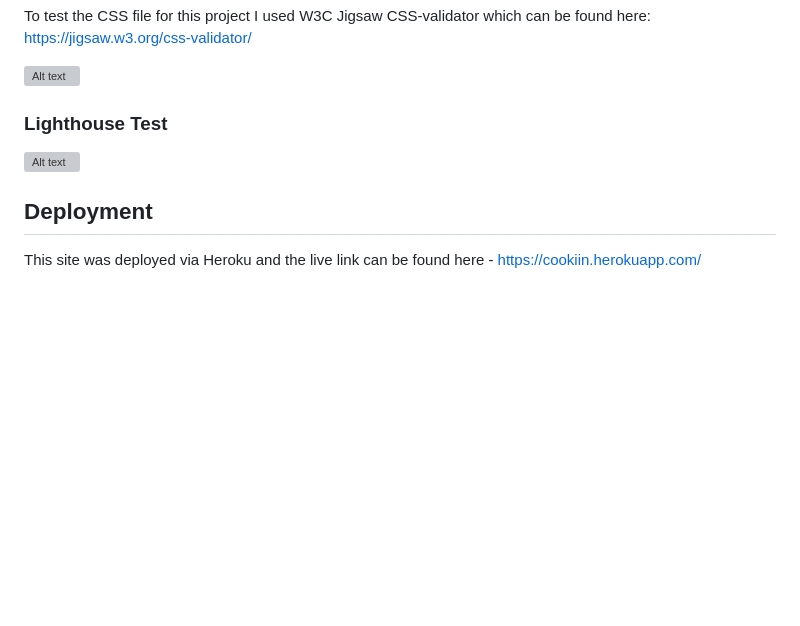
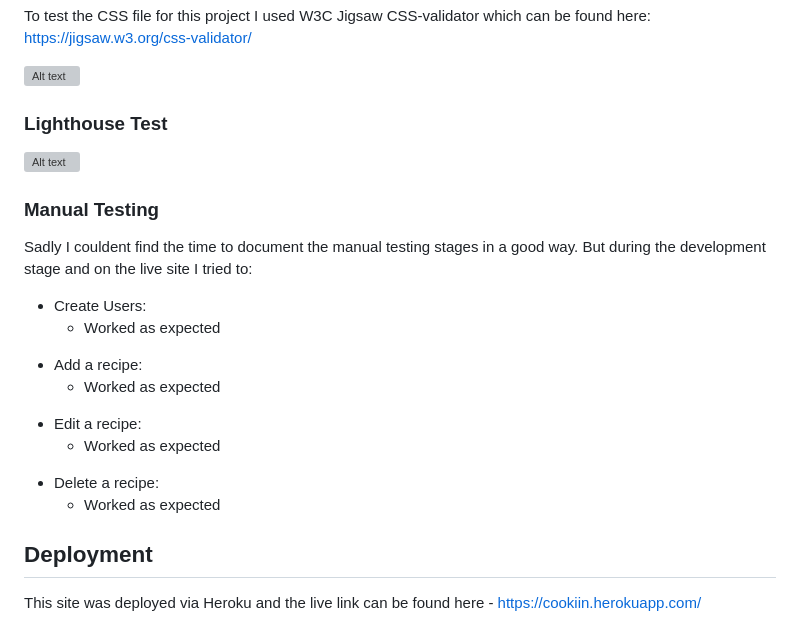
Before and after one commit to linusheinsvig/cookin, a Markdown page: README.md, the part around the change. GitHub-like rendering; blank space fills up the shorter version; grey boxes are pictures that could not be loaded.

Commit message:
Add Manual Testing to README

```diff
--- a/README.md
+++ b/README.md
@@ -173,6 +173,20 @@ https://jigsaw.w3.org/css-validator/
 
 ![Alt text](images/Ska%CC%88rmavbild-2023-08-03-kl.-09.13.49.webp)
 
+### Manual Testing
+Sadly I couldent find the time to document the manual testing stages in a good way.
+But during the development stage and on the live site I tried to:
+<ul>
+    <li>Create Users:</li>
+    <ul><li>Worked as expected</li></ul>
+    <li>Add a recipe:</li>
+    <ul><li>Worked as expected</li></ul>
+    <li>Edit a recipe:</li>
+    <ul><li>Worked as expected</li></ul>
+    <li>Delete a recipe:</li>
+    <ul><li>Worked as expected</li></ul>
+</ul>
+
 ## Deployment
 
 This site was deployed via Heroku and the live link can be found here - https://cookiin.herokuapp.com/
```
